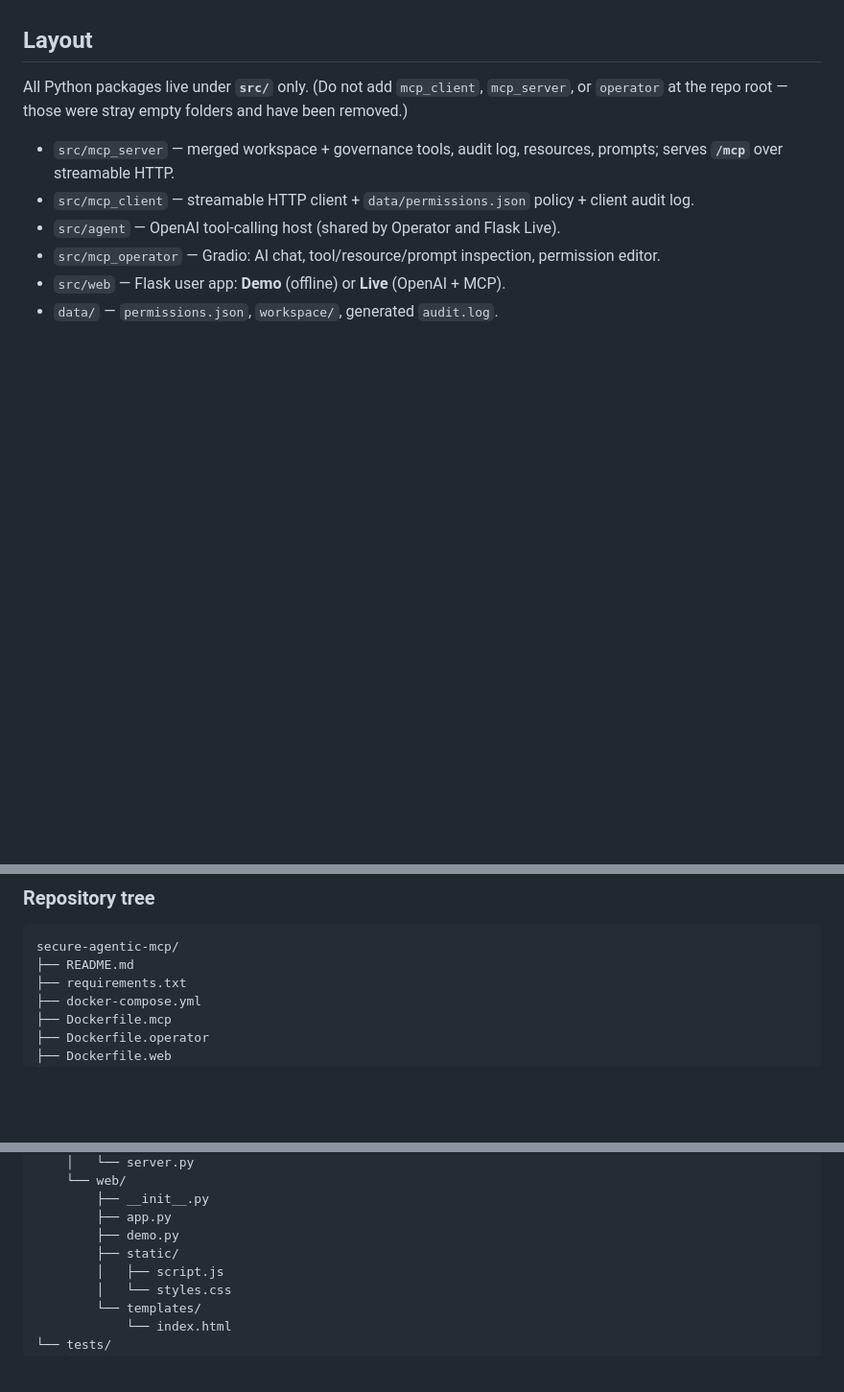
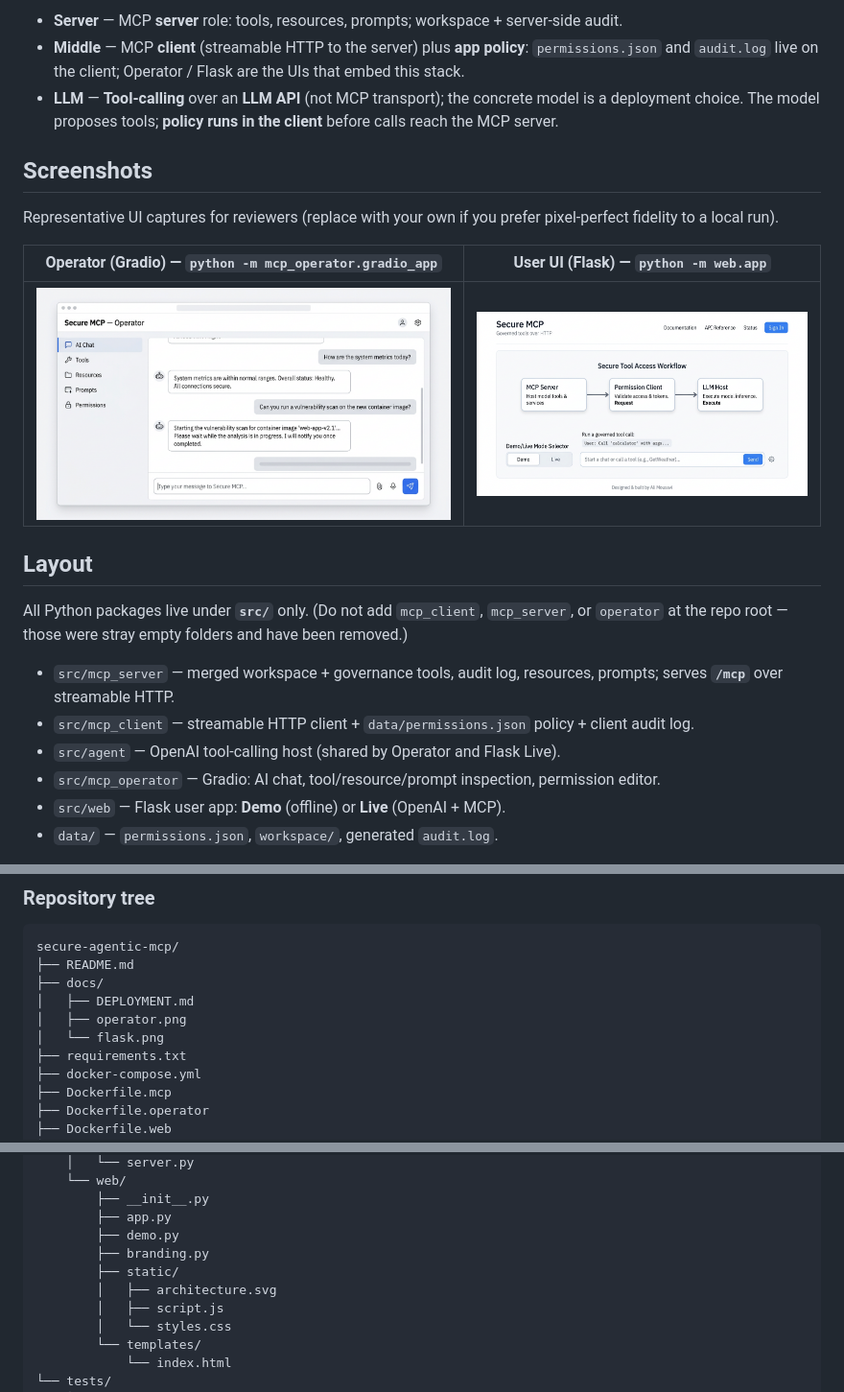
Before and after one commit to alialoha/secure-agentic-mcp, a Markdown page: README.md, 3 parts joined by grey strips. Shown: that part at 96% size. Drawn GitHub-style; pictures changed too: docs/flask.png (added), docs/operator.png (added); blank space fills up the shorter version.

````diff
--- a/README.md
+++ b/README.md
@@ -4,3 +22,14 @@ Single demo repo merging a **FastMCP HTTP server**, an **Operator console (Gradi
+- **Server** — MCP **server** role: tools, resources, prompts; workspace + server-side audit.
+- **Middle** — MCP **client** (streamable HTTP to the server) plus **app policy**: `permissions.json` and `audit.log` live on the client; Operator / Flask are the UIs that embed this stack.
+- **LLM** — **Tool-calling** over an **LLM API** (not MCP transport); the concrete model is a deployment choice. The model proposes tools; **policy runs in the client** before calls reach the MCP server.
+
+## Screenshots
+
+Representative UI captures for reviewers (replace with your own if you prefer pixel-perfect fidelity to a local run).
+
+| Operator (Gradio) — `python -m mcp_operator.gradio_app` | User UI (Flask) — `python -m web.app` |
+| --- | --- |
+| ![Operator console](docs/operator.png) | ![Flask user UI](docs/flask.png) |
 
 ## Layout
 
@@ -18,6 +47,10 @@ All Python packages live under **`src/`** only. (Do not add `mcp_client`, `mcp_s
 ```
 secure-agentic-mcp/
 ├── README.md
+├── docs/
+│   ├── DEPLOYMENT.md
+│   ├── operator.png
+│   └── flask.png
 ├── requirements.txt
 ├── docker-compose.yml
 ├── Dockerfile.mcp
@@ -48,7 +81,9 @@ secure-agentic-mcp/
         ├── __init__.py
         ├── app.py
         ├── demo.py
+        ├── branding.py
         ├── static/
+        │   ├── architecture.svg
         │   ├── script.js
         │   └── styles.css
         └── templates/
````
Also changed, not shown: other parts of README.md (+21 -1 lines), docs/DEPLOYMENT.md (added, +65 -0 lines), 9 other files.
